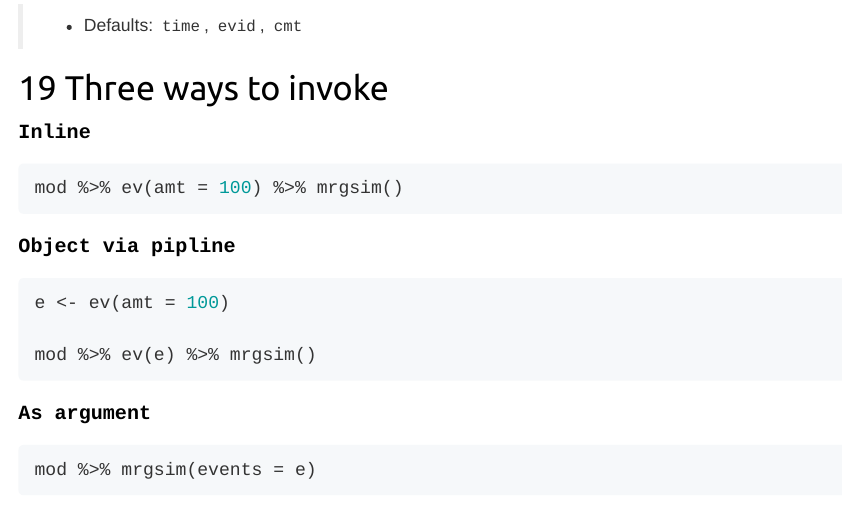
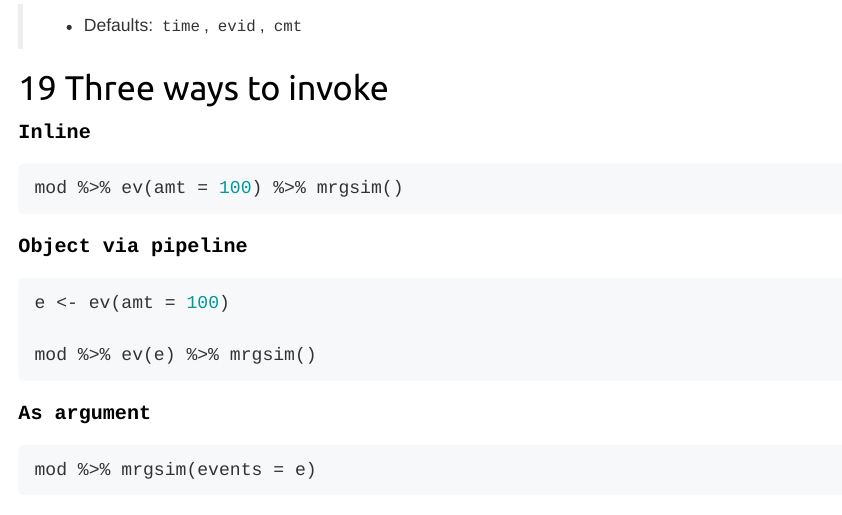
Before and after one commit to callistosp/learn, an R Markdown document (deck_01.Rmd): the page in a window 1100 px wide, from 7350 px down. Rendered offline with R 4.5, knitr and Pandoc, with nearby package versions; some code elsewhere in the file could not run offline.

Commit message:
fixed typo in slide deck

````diff
--- a/deck_01.Rmd
+++ b/deck_01.Rmd
@@ -274,7 +274,7 @@ e
 mod %>% ev(amt = 100) %>% mrgsim()
 ```
 
-<blk>Object via pipline</blk>
+<blk>Object via pipeline</blk>
 
 ```{r, eval = FALSE}
 e <- ev(amt = 100)
````
Also changed, not shown: deck_01.html.
